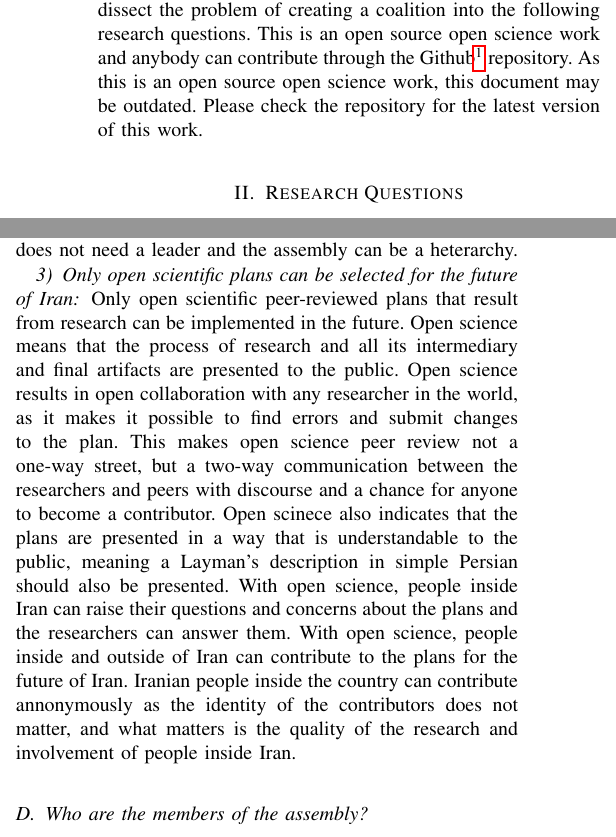
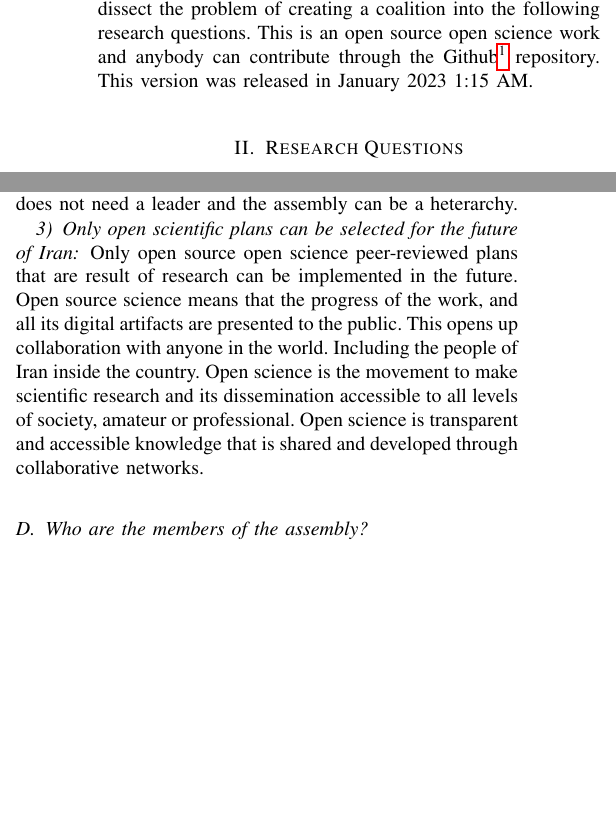
Before and after one commit to oalee/os-plan-coalition, a LaTeX paper (research-plan-proposal.tex): two parts of the columns of page 1 of 2, joined at a grey line, cut so that both start at the same text, the shorter picture padded with empty space. Compiled offline with pdfLaTeX; a missing font is replaced by an installed copy or a similar font; a LaTeX package or settings file that is missing is left out.

Commit message:
minor updates

```diff
--- a/research-plan-proposal.tex
+++ b/research-plan-proposal.tex
@@ -192,11 +192,13 @@
 
 \author{
 \begin{tabular}{ll}
-osIran community
+osAIran
 \end{tabular} \bigskip \\
 
 \textit{Open Source Iran} \\
 \textit{Open Science Iran}\\
+\textit{osIran}\\
+
 }
 \date{January 2023}
 \addbibresource{ref.bib}
@@ -222,7 +224,7 @@ such a coalition, including the ideal size, objectives, core principles, members
  decision-making methods, and operational strategies.
 We dissect the problem of creating a coalition into the following research questions.
 This is an open source open science work and anybody can contribute through the Github\footnote{https://github.com/osAIran/os-plan-coalition-iran} repository.
-As this is an open source open science work, this document may be outdated. Please check the repository for the latest version of this work.
+This version was released in January 2023 1:15 AM.
 
 \section{Research Questions}
 \subsection{How many members should the coalition have?}
@@ -242,13 +244,18 @@ Openness and Transparency would provide validity and trustability to the assembl
 Deliberative democracy means that political decisions should be the product of fair and reasonable discussion and debate among citizens. In deliberative democracy, citizens exchange arguments and consider different claims that are designed to secure the public good. The decision-making process of this assembly must be democratic and deliberative to find the best solution. Deliberate democracy does not need a leader and the assembly can be a heterarchy.
 
 \subsubsection{Only open scientific plans can be selected for the future of Iran}
-Only open scientific peer-reviewed plans that result from research can be implemented in the future.
-Open science means that the process of research and all its intermediary and final artifacts are presented to the public.
-Open science results in open collaboration with any researcher in the world, as it makes it possible to find errors and submit changes to the plan.
-This makes open science peer review not a one-way street, but a two-way communication between the researchers and peers with discourse and a chance for anyone to become a contributor.
-Open scinece also indicates that the plans are presented in a way that is understandable to the public, meaning a Layman's description in simple Persian should also be presented.
-With open science, people inside Iran can raise their questions and concerns about the plans and the researchers can answer them.
-With open science, people inside and outside of Iran can contribute to the plans for the future of Iran. Iranian people inside the country can contribute annonymously as the identity of the contributors does not matter, and what matters is the quality of the research and involvement of people inside Iran.
+Only open source open science peer-reviewed plans that are result of research can be implemented in the future.
+Open source science means that the progress of the work, and all its digital artifacts are presented to the public.
+This opens up collaboration with anyone in the world. Including the people of Iran inside the country.
+% Open source science means that the process of research and all its intermediary and final artifacts are presented to the public.
+% Open source science allowes open collaboration with any researcher in the world, and makes it possible for anyone to find errors and propose changes to the work.
+% This makes open science peer review not a one-way street, but a two-way communication between the researchers and peers with discourse and a chance for anyone to become a contributor.
+% Open scinece also indicates that the plans are presented in a way that is understandable for the public.
+Open science is the movement to make scientific research and its dissemination accessible to all levels of society, amateur or professional. Open science is transparent and accessible knowledge that is shared and developed through collaborative networks.
+% With open science, people inside Iran can raise their questions and concerns about the plans and the researchers can answer them.
+% With open science, people inside and outside of Iran can contribute to the plans for the future of Iran. Iranian people inside the country can contribute annonymously as the identity of the contributors does not matter, and what matters is the quality of the research and involvement of people inside Iran.
+
+
 
 \subsection{Who are the members of the assembly?}
 This assembly should have representatives of all ethnicities and minorities in Iran and include the best candidates for creating the plans.
```
Also changed, not shown: research-plan-proposal.pdf, research-plan-proposal.tex (7 more changed lines).
